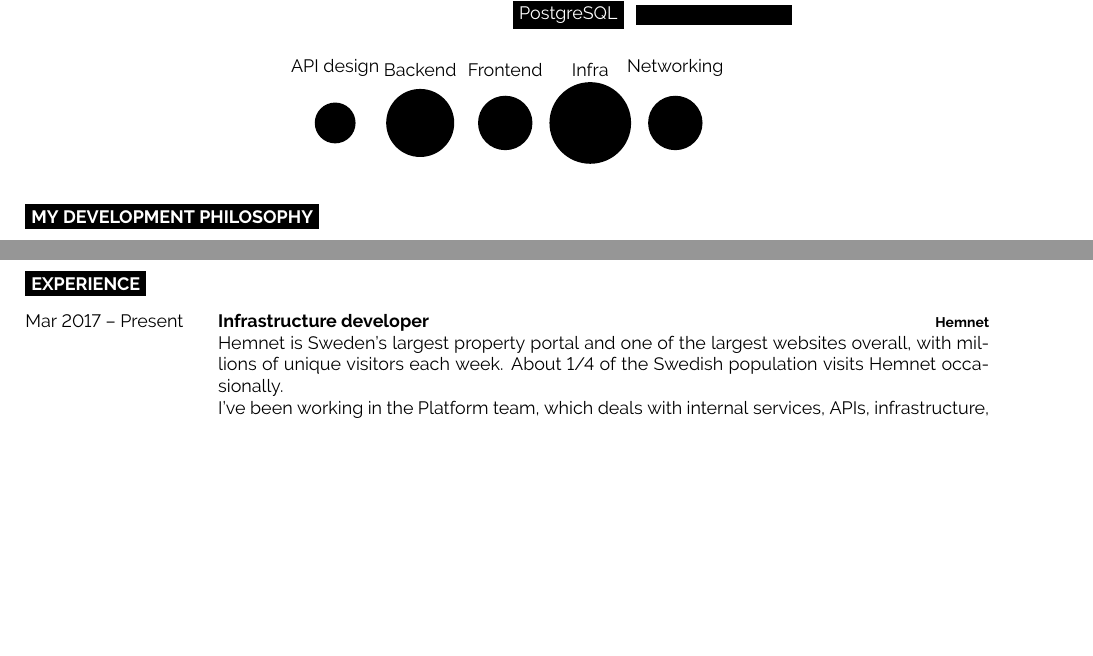
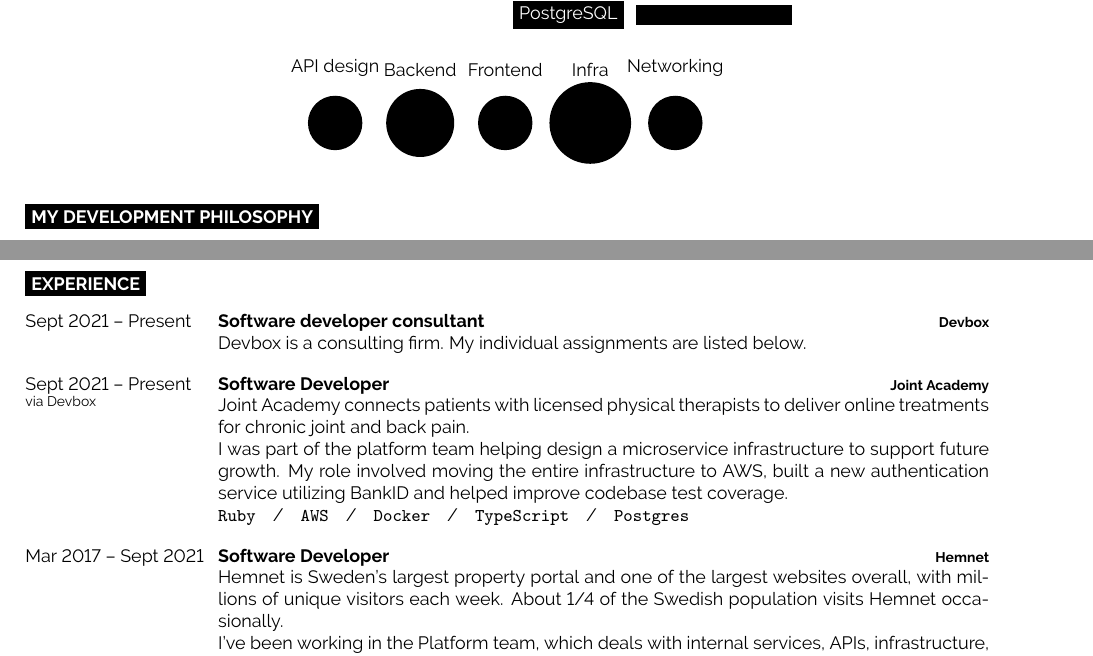
Before and after one commit to jonlil/me, a LaTeX CV (cv/main.tex): two parts of pages 1 and 2 of 3, joined at a grey line, cut so that both start at the same text, the shorter picture padded with empty space. Compiled offline with pdfLaTeX.

Commit message:
Added Devbox + Joint Academy sections

```diff
--- a/cv/main.tex
+++ b/cv/main.tex
@@ -98,7 +98,7 @@
 \end{minipage}
 
 \begin{center}
-  \bubbles{3/API design, 5/Backend, 4/Frontend, 6/Infra, 4/Networking}
+  \bubbles{4/API design, 5/Backend, 4/Frontend, 6/Infra, 4/Networking}
 \end{center}
 
 %----------------------------------------------------------------------------------------
@@ -153,8 +153,24 @@
 
 \begin{entrylist}
   \entry
-    {Mar 2017 -- Present}
-    {Infrastructure developer}
+    {Sept 2021 -- Present}
+    {Software developer consultant}
+    {Devbox}
+    {Devbox is a consulting firm. My individual assignments are listed below.}
+  \entry
+    {Sept 2021 -- Present\\\footnotesize{via Devbox}}
+    {Software Developer}
+    {Joint Academy}
+    {Joint Academy connects patients with licensed physical therapists to deliver
+      online treatments for chronic joint and back pain.\\
+      I was part of the platform team helping design a microservice infrastructure
+      to support future growth. My role involved moving the entire infrastructure
+      to AWS, built a new authentication service utilizing BankID and helped improve
+      codebase test coverage.\\
+      \texttt{Ruby}\slashsep\texttt{AWS}\slashsep\texttt{Docker}\slashsep\texttt{TypeScript}\slashsep\texttt{Postgres}}
+  \entry
+    {Mar 2017 -- Sept 2021}
+    {Software Developer}
     {Hemnet}
     {Hemnet is Sweden's largest property portal and one of the largest websites
       overall, with millions of unique visitors each week. About 1/4 of the
```
